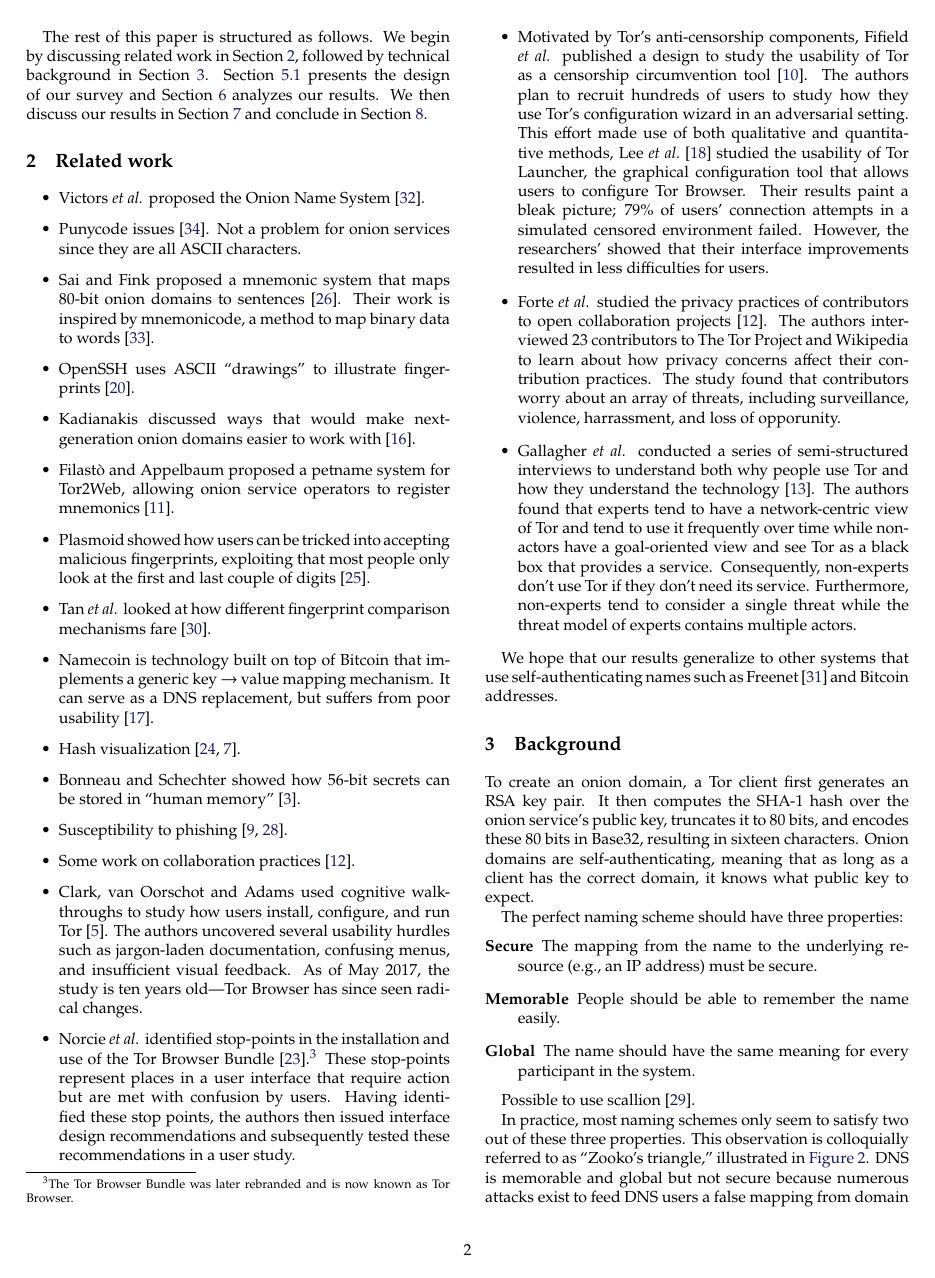
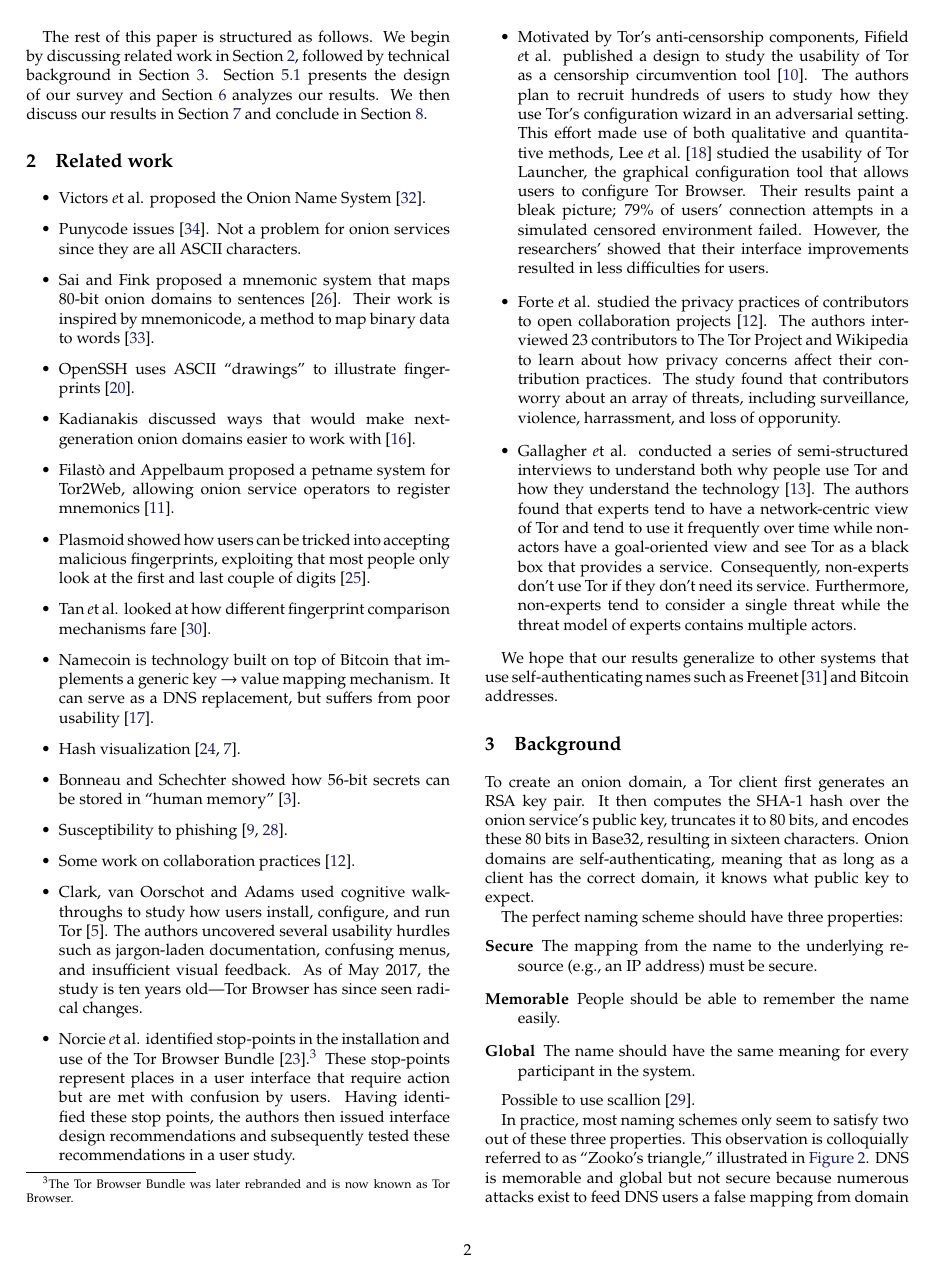
Before and after one commit to tartaruszen/onion-service-usability, a LaTeX paper (paper/paper.tex): page 2 of 12. Compiled offline with pdfLaTeX.

Commit message:
Replace obsolete \it with \textit.

```diff
--- a/paper/paper.tex
+++ b/paper/paper.tex
@@ -23,10 +23,10 @@
 
 \definecolor{darkblue}{rgb}{0.1,0.1,0.4}
 
-\newcommand{\ie}{{\it i.e.}\xspace}
-\newcommand{\eg}{{\it e.g.}\xspace}
-\newcommand{\ea}{{\it et al.}\xspace}
-\newcommand{\etc}{{\it etc.}\xspace}
+\newcommand{\ie}{{\textit i.e.}\xspace}
+\newcommand{\eg}{{\textit e.g.}\xspace}
+\newcommand{\ea}{{\textit et al.}\xspace}
+\newcommand{\etc}{{\textit etc.}\xspace}
 \newcommand{\aka}{a.k.a.\xspace}
 \newcommand{\first}{(\emph{i})\xspace}
 \newcommand{\second}{(\emph{ii})\xspace}
```
